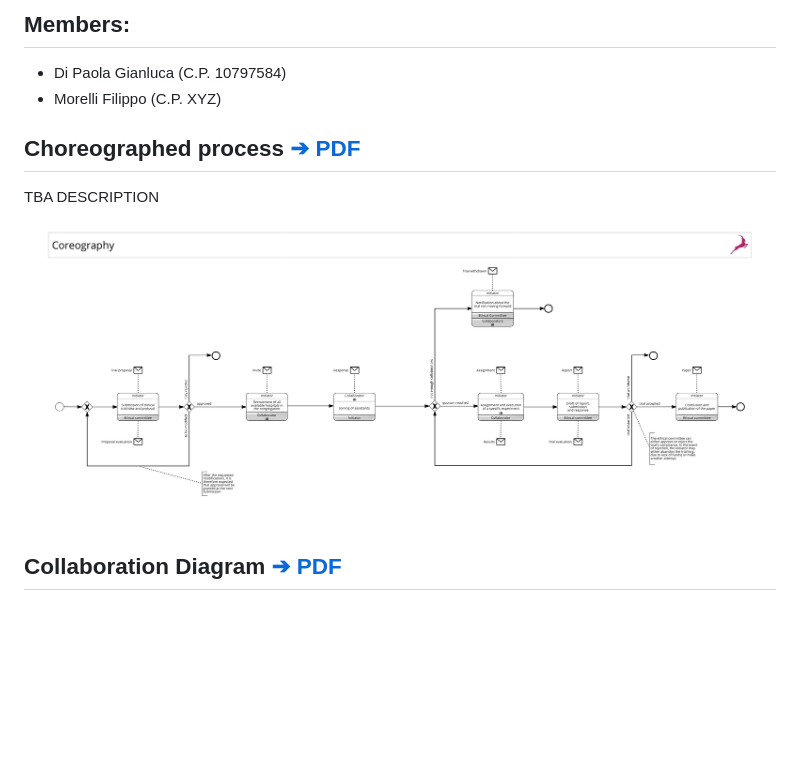
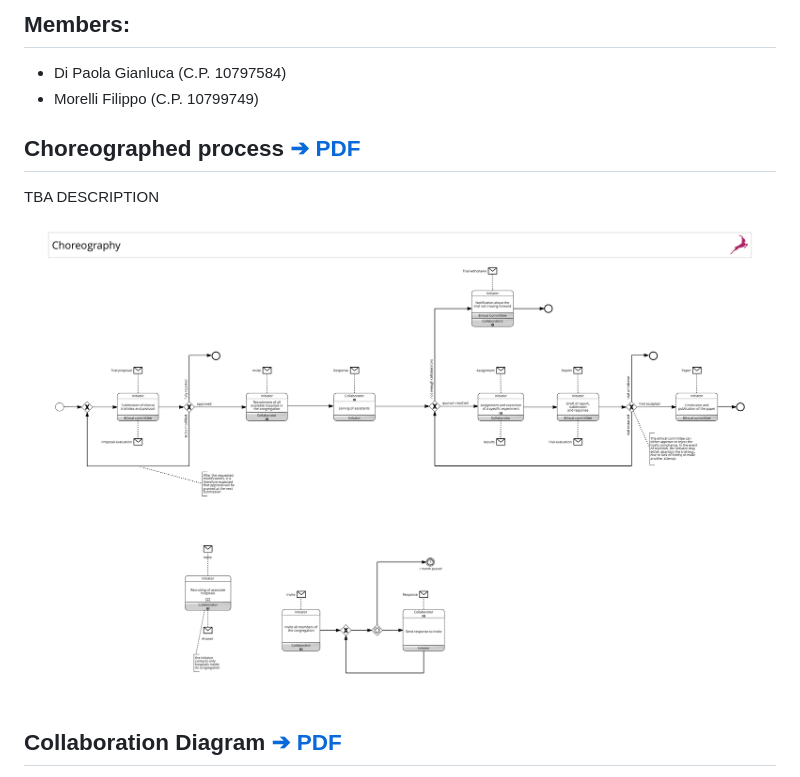
Before and after one commit to FilippoMorellii/bpmn-trialsync-clinical-trials, a Markdown page: README.md, the part around one of its changes. Rendered like a GitHub page; pictures changed too: milestone-1/Choreography-img.png (added), milestone-1/Coreography-img.png (deleted); blank space fills up the shorter version.

Commit message:
Fix spelling mistake

```diff
--- a/README.md
+++ b/README.md
@@ -3,5 +3,5 @@ This project aims to model the process of defining and managing a clinical trial
 
 ## Members:
 - Di Paola Gianluca (C.P. 10797584)
-- Morelli Filippo (C.P. XYZ)
+- Morelli Filippo (C.P. 10799749)
 
@@ -9,5 +9,5 @@ This project aims to model the process of defining and managing a clinical trial
 TBA DESCRIPTION
-![choreography](/milestone-1/Coreography-img.png)
+![choreography](/milestone-1/Choreography-img.png)
 
 
 ## Collaboration Diagram [➔ PDF](/milestone-1/Collaboration.pdf)
```
Also changed, not shown: other parts of README.md (+1 -1 lines), 2 other files.
